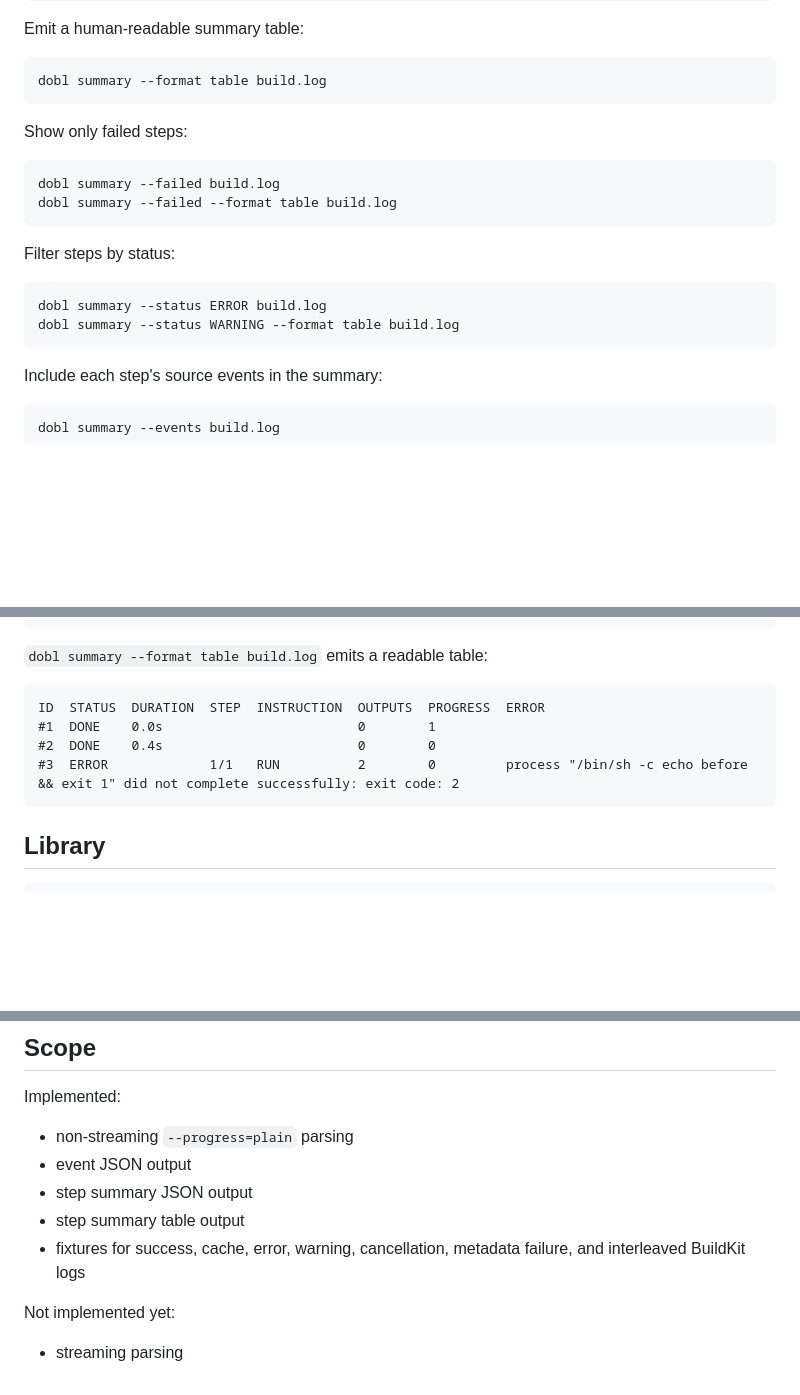
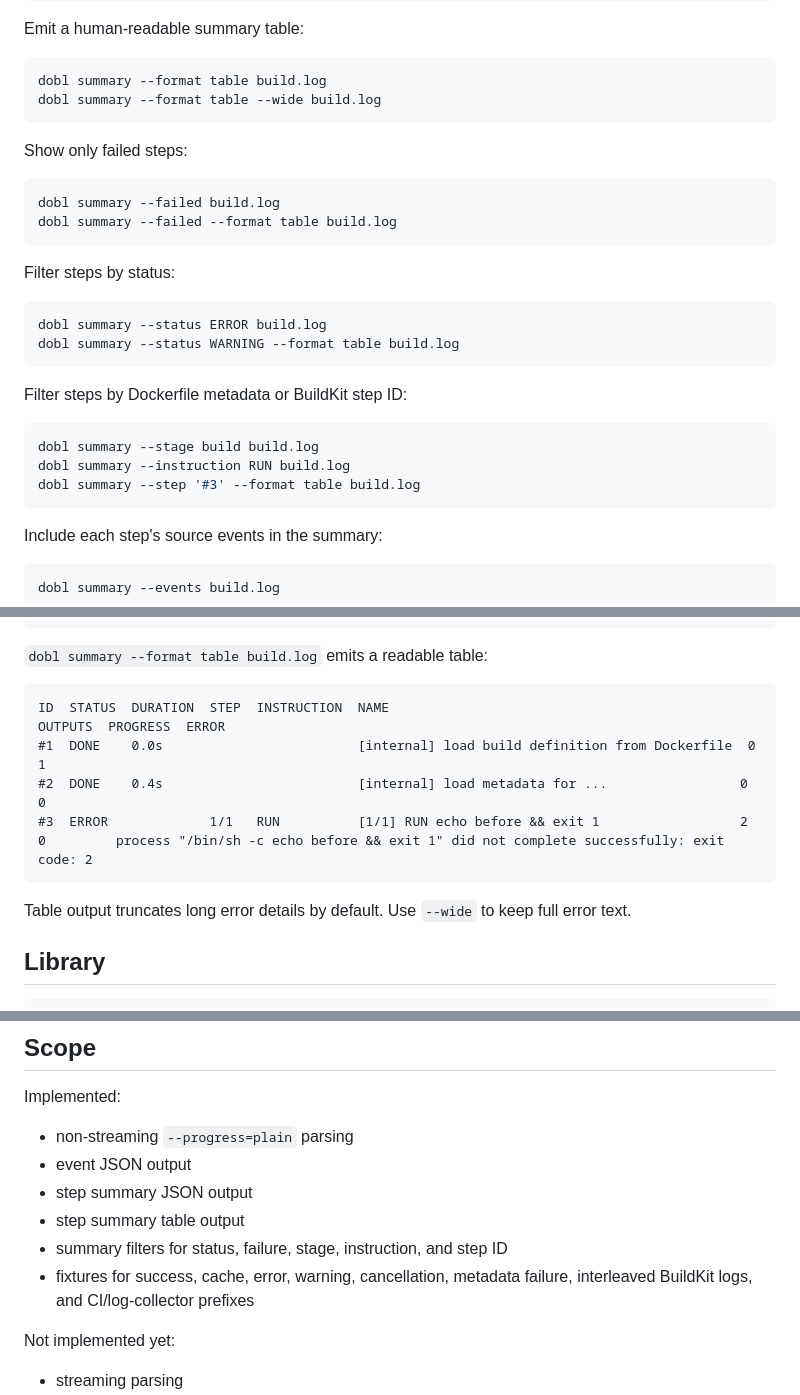
Before and after one commit to lusingander/dobl, a Markdown page: README.md, 3 parts joined by grey strips. GitHub-like rendering; blank space fills up the shorter version.

Commit message:
Document summary filter options

````diff
--- a/README.md
+++ b/README.md
@@ -30,6 +30,7 @@ Emit a human-readable summary table:
 
 ```sh
 dobl summary --format table build.log
+dobl summary --format table --wide build.log
 ```
 
 Show only failed steps:
@@ -44,6 +45,14 @@ Filter steps by status:
 ```sh
 dobl summary --status ERROR build.log
 dobl summary --status WARNING --format table build.log
+```
+
+Filter steps by Dockerfile metadata or BuildKit step ID:
+
+```sh
+dobl summary --stage build build.log
+dobl summary --instruction RUN build.log
+dobl summary --step '#3' --format table build.log
 ```
 
 Include each step's source events in the summary:
@@ -79,11 +88,14 @@ The default format is `json`. `dobl parse` currently supports `--format json`;
 `dobl summary --format table build.log` emits a readable table:
 
 ```text
-ID  STATUS  DURATION  STEP  INSTRUCTION  OUTPUTS  PROGRESS  ERROR
-#1  DONE    0.0s                         0        1
-#2  DONE    0.4s                         0        0
-#3  ERROR             1/1   RUN          2        0         process "/bin/sh -c echo before && exit 1" did not complete successfully: exit code: 2
+ID  STATUS  DURATION  STEP  INSTRUCTION  NAME                                              OUTPUTS  PROGRESS  ERROR
+#1  DONE    0.0s                         [internal] load build definition from Dockerfile  0        1
+#2  DONE    0.4s                         [internal] load metadata for ...                 0        0
+#3  ERROR             1/1   RUN          [1/1] RUN echo before && exit 1                  2        0         process "/bin/sh -c echo before && exit 1" did not complete successfully: exit code: 2
 ```
+
+Table output truncates long error details by default. Use `--wide` to keep full
+error text.
 
 ## Library
 
@@ -133,8 +145,9 @@ Implemented:
 - event JSON output
 - step summary JSON output
 - step summary table output
+- summary filters for status, failure, stage, instruction, and step ID
 - fixtures for success, cache, error, warning, cancellation, metadata failure,
-  and interleaved BuildKit logs
+  interleaved BuildKit logs, and CI/log-collector prefixes
 
 Not implemented yet:
 
````
